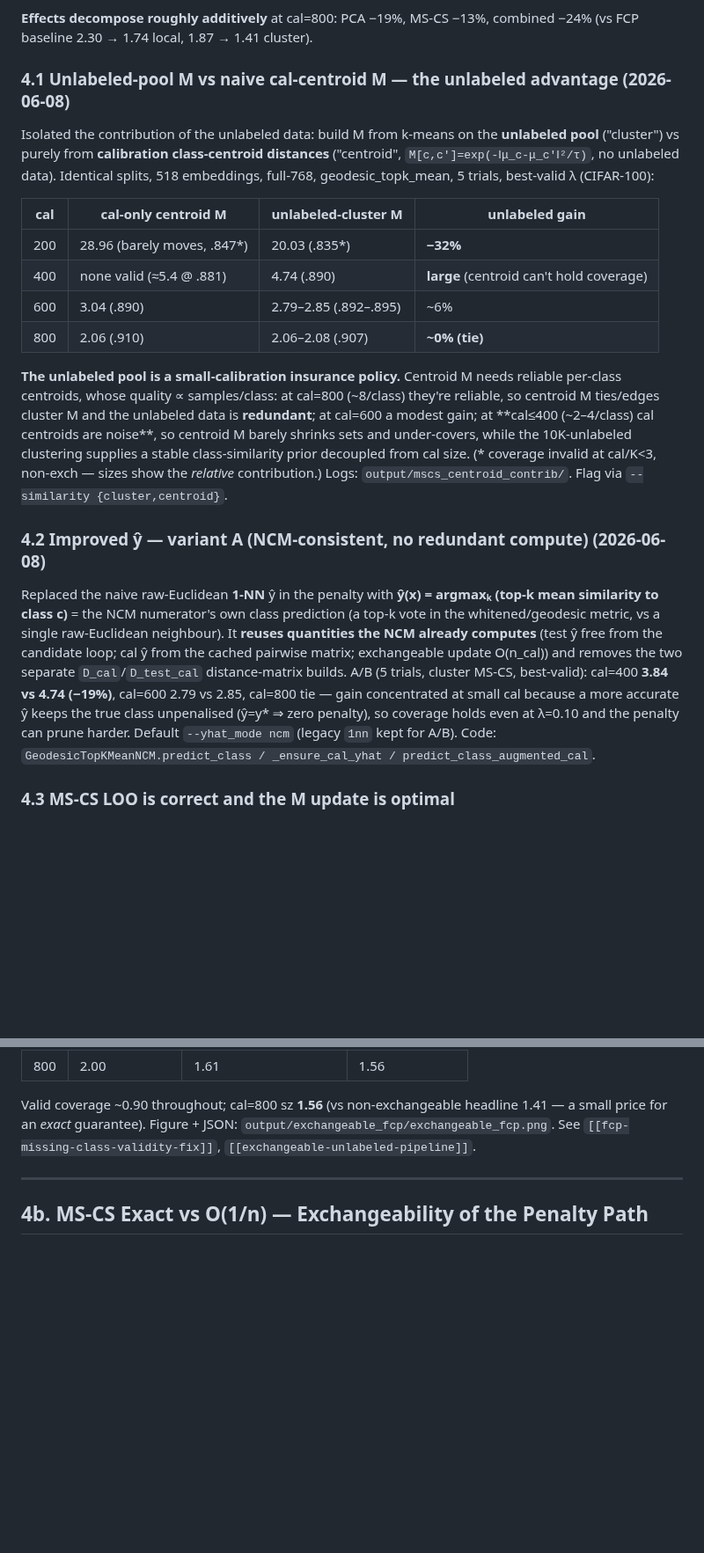
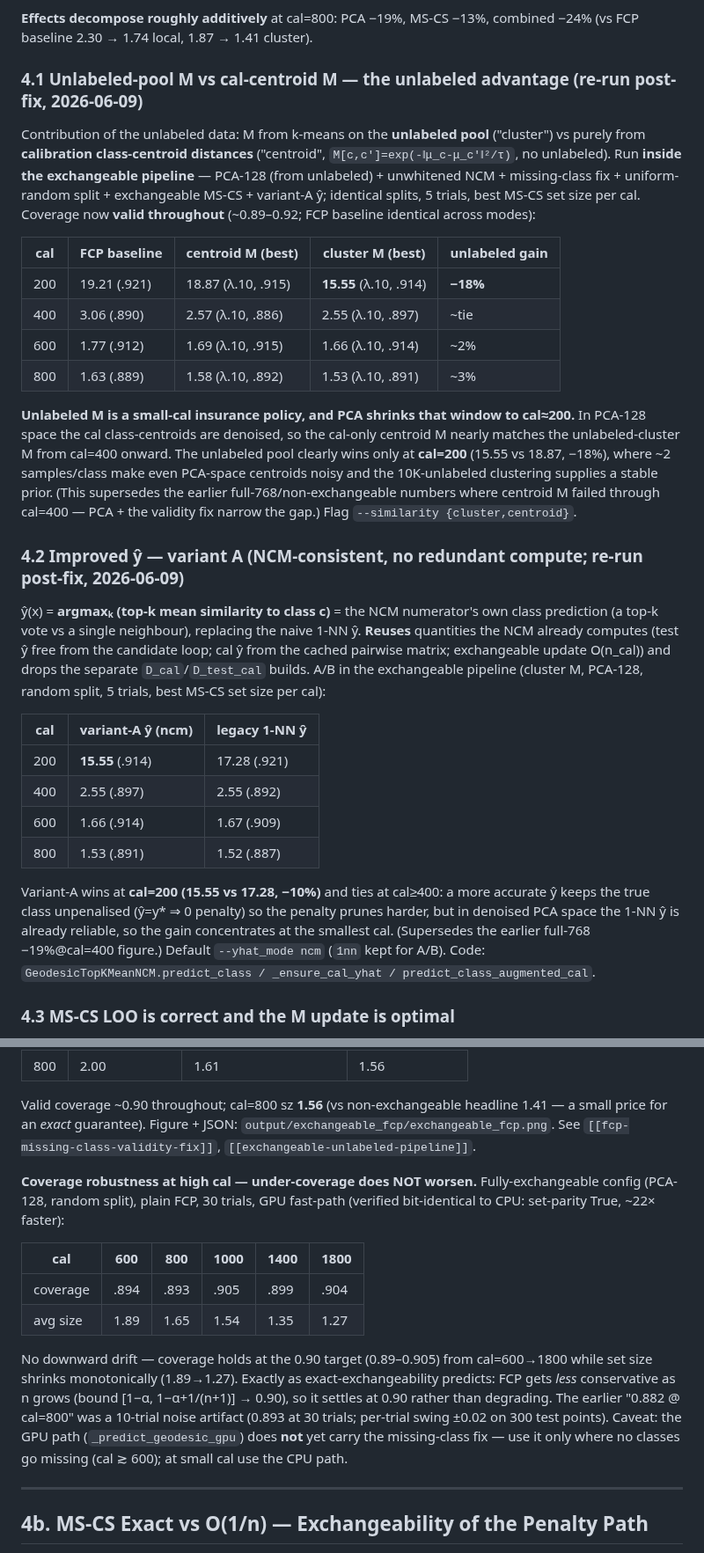
Before and after one commit to idolaxer8/ssl-cp-research, a Markdown page: docs/findings.md, 2 parts joined by grey strips. Shown at 88% size. Drawn GitHub-style; blank space fills up the shorter version.

Commit message:
findings: re-run §4.1/§4.2 in post-fix exchangeable pipeline + high-cal robustness
§4.1 (unlabeled vs centroid M) and §4.2 (variant-A vs 1nn yhat) re-run inside the
exchangeable PCA-128 pipeline (missing-class fix, random split, valid coverage).
Post-fix story: PCA denoises cal centroids, so the unlabeled/variant-A advantage
concentrates at cal=200 (cluster -18%, variant-A -10%) and ~ties by cal>=400.
§4c: added high-cal coverage robustness (cal 600->1800 stays ~0.90, no drift).

Co-Authored-By: Claude Opus 4.8 <noreply@anthropic.com>

```diff
--- a/docs/findings.md
+++ b/docs/findings.md
@@ -121,22 +121,31 @@ K-means on unlabeled pool → similarity matrix M from cluster co-assignment →
 
 **Effects decompose roughly additively** at cal=800: PCA −19%, MS-CS −13%, combined −24% (vs FCP baseline 2.30 → 1.74 local, 1.87 → 1.41 cluster).
 
-### 4.1 Unlabeled-pool M vs naive cal-centroid M — the unlabeled advantage (2026-06-08)
+### 4.1 Unlabeled-pool M vs cal-centroid M — the unlabeled advantage (re-run post-fix, 2026-06-09)
 
-Isolated the contribution of the unlabeled data: build M from k-means on the **unlabeled pool** ("cluster") vs purely from **calibration class-centroid distances** ("centroid", `M[c,c']=exp(-‖μ_c-μ_c'‖²/τ)`, no unlabeled data). Identical splits, 518 embeddings, full-768, geodesic_topk_mean, 5 trials, best-valid λ (CIFAR-100):
+Contribution of the unlabeled data: M from k-means on the **unlabeled pool** ("cluster") vs purely from **calibration class-centroid distances** ("centroid", `M[c,c']=exp(-‖μ_c-μ_c'‖²/τ)`, no unlabeled). Run **inside the exchangeable pipeline** — PCA-128 (from unlabeled) + unwhitened NCM + missing-class fix + uniform-random split + exchangeable MS-CS + variant-A ŷ; identical splits, 5 trials, best MS-CS set size per cal. Coverage now **valid throughout** (~0.89–0.92; FCP baseline identical across modes):
 
-| cal | cal-only centroid M | unlabeled-cluster M | unlabeled gain |
-|-----|---------------------|---------------------|----------------|
-| 200 | 28.96 (barely moves, .847*) | 20.03 (.835*) | **−32%** |
-| 400 | none valid (≈5.4 @ .881) | 4.74 (.890) | **large** (centroid can't hold coverage) |
-| 600 | 3.04 (.890) | 2.79–2.85 (.892–.895) | ~6% |
-| 800 | 2.06 (.910) | 2.06–2.08 (.907) | **~0% (tie)** |
+| cal | FCP baseline | centroid M (best) | cluster M (best) | unlabeled gain |
+|-----|--------------|-------------------|------------------|----------------|
+| 200 | 19.21 (.921) | 18.87 (λ.10, .915) | **15.55** (λ.10, .914) | **−18%** |
+| 400 | 3.06 (.890)  | 2.57 (λ.10, .886)  | 2.55 (λ.10, .897)  | ~tie |
+| 600 | 1.77 (.912)  | 1.69 (λ.10, .915)  | 1.66 (λ.10, .914)  | ~2% |
+| 800 | 1.63 (.889)  | 1.58 (λ.10, .892)  | 1.53 (λ.10, .891)  | ~3% |
 
-**The unlabeled pool is a small-calibration insurance policy.** Centroid M needs reliable per-class centroids, whose quality ∝ samples/class: at cal=800 (~8/class) they're reliable, so centroid M ties/edges cluster M and the unlabeled data is **redundant**; at cal=600 a modest gain; at **cal≤400 (~2–4/class) cal centroids are noise**, so centroid M barely shrinks sets and under-covers, while the 10K-unlabeled clustering supplies a stable class-similarity prior decoupled from cal size. (* coverage invalid at cal/K<3, non-exch — sizes show the *relative* contribution.) Logs: `output/mscs_centroid_contrib/`. Flag via `--similarity {cluster,centroid}`.
+**Unlabeled M is a small-cal insurance policy, and PCA shrinks that window to cal≈200.** In PCA-128 space the cal class-centroids are denoised, so the cal-only centroid M nearly matches the unlabeled-cluster M from cal=400 onward. The unlabeled pool clearly wins only at **cal=200** (15.55 vs 18.87, −18%), where ~2 samples/class make even PCA-space centroids noisy and the 10K-unlabeled clustering supplies a stable prior. (This supersedes the earlier full-768/non-exchangeable numbers where centroid M failed through cal=400 — PCA + the validity fix narrow the gap.) Flag `--similarity {cluster,centroid}`.
 
-### 4.2 Improved ŷ — variant A (NCM-consistent, no redundant compute) (2026-06-08)
+### 4.2 Improved ŷ — variant A (NCM-consistent, no redundant compute; re-run post-fix, 2026-06-09)
 
-Replaced the naive raw-Euclidean **1-NN** ŷ in the penalty with **ŷ(x) = argmaxₖ (top-k mean similarity to class c)** = the NCM numerator's own class prediction (a top-k vote in the whitened/geodesic metric, vs a single raw-Euclidean neighbour). It **reuses quantities the NCM already computes** (test ŷ free from the candidate loop; cal ŷ from the cached pairwise matrix; exchangeable update O(n_cal)) and removes the two separate `D_cal`/`D_test_cal` distance-matrix builds. A/B (5 trials, cluster MS-CS, best-valid): cal=400 **3.84 vs 4.74 (−19%)**, cal=600 2.79 vs 2.85, cal=800 tie — gain concentrated at small cal because a more accurate ŷ keeps the true class unpenalised (ŷ=y* ⇒ zero penalty), so coverage holds even at λ=0.10 and the penalty can prune harder. Default `--yhat_mode ncm` (legacy `1nn` kept for A/B). Code: `GeodesicTopKMeanNCM.predict_class / _ensure_cal_yhat / predict_class_augmented_cal`.
+ŷ(x) = **argmaxₖ (top-k mean similarity to class c)** = the NCM numerator's own class prediction (a top-k vote vs a single neighbour), replacing the naive 1-NN ŷ. **Reuses** quantities the NCM already computes (test ŷ free from the candidate loop; cal ŷ from the cached pairwise matrix; exchangeable update O(n_cal)) and drops the separate `D_cal`/`D_test_cal` builds. A/B in the exchangeable pipeline (cluster M, PCA-128, random split, 5 trials, best MS-CS set size per cal):
+
+| cal | variant-A ŷ (ncm) | legacy 1-NN ŷ |
+|-----|--------------------|----------------|
+| 200 | **15.55** (.914) | 17.28 (.921) |
+| 400 | 2.55 (.897) | 2.55 (.892) |
+| 600 | 1.66 (.914) | 1.67 (.909) |
+| 800 | 1.53 (.891) | 1.52 (.887) |
+
+Variant-A wins at **cal=200 (15.55 vs 17.28, −10%)** and ties at cal≥400: a more accurate ŷ keeps the true class unpenalised (ŷ=y* ⇒ 0 penalty) so the penalty prunes harder, but in denoised PCA space the 1-NN ŷ is already reliable, so the gain concentrates at the smallest cal. (Supersedes the earlier full-768 −19%@cal=400 figure.) Default `--yhat_mode ncm` (`1nn` kept for A/B). Code: `GeodesicTopKMeanNCM.predict_class / _ensure_cal_yhat / predict_class_augmented_cal`.
 
 ### 4.3 MS-CS LOO is correct and the M update is optimal
 
@@ -164,6 +173,15 @@ This is the minimal exact update — O(K)/O(n_cal) per candidate instead of an O
 | 800 | 2.00 | 1.61 | 1.56 |
 
 Valid coverage ~0.90 throughout; cal=800 sz **1.56** (vs non-exchangeable headline 1.41 — a small price for an *exact* guarantee). Figure + JSON: `output/exchangeable_fcp/exchangeable_fcp.png`. See `[[fcp-missing-class-validity-fix]]`, `[[exchangeable-unlabeled-pipeline]]`.
+
+**Coverage robustness at high cal — under-coverage does NOT worsen.** Fully-exchangeable config (PCA-128, random split), plain FCP, 30 trials, GPU fast-path (verified bit-identical to CPU: set-parity True, ~22× faster):
+
+| cal      | 600  | 800  | 1000 | 1400 | 1800 |
+|----------|------|------|------|------|------|
+| coverage | .894 | .893 | .905 | .899 | .904 |
+| avg size | 1.89 | 1.65 | 1.54 | 1.35 | 1.27 |
+
+No downward drift — coverage holds at the 0.90 target (0.89–0.905) from cal=600→1800 while set size shrinks monotonically (1.89→1.27). Exactly as exact-exchangeability predicts: FCP gets *less* conservative as n grows (bound [1−α, 1−α+1/(n+1)] → 0.90), so it settles at 0.90 rather than degrading. The earlier "0.882 @ cal=800" was a 10-trial noise artifact (0.893 at 30 trials; per-trial swing ±0.02 on 300 test points). Caveat: the GPU path (`_predict_geodesic_gpu`) does **not** yet carry the missing-class fix — use it only where no classes go missing (cal ≳ 600); at small cal use the CPU path.
 
 ---
 
```
